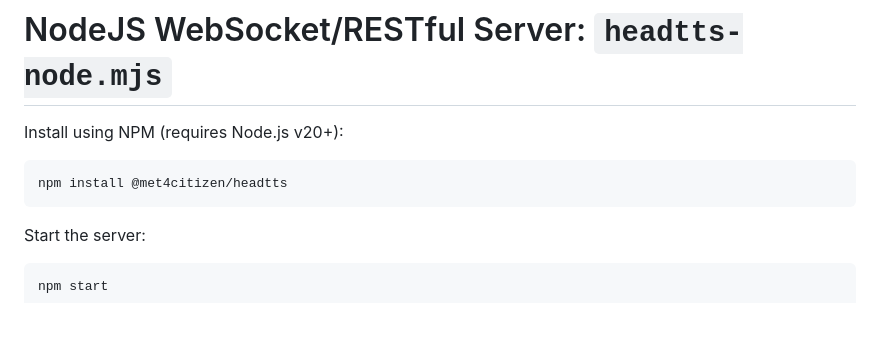
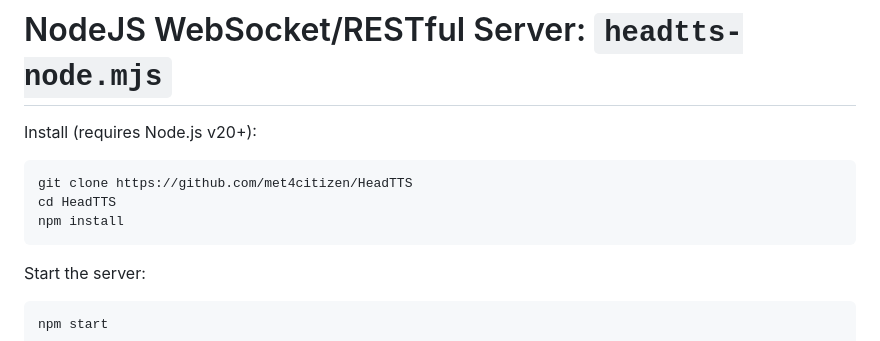
Before and after one commit to theogwo/HeadTTS, a Markdown page: README.md, the part around the change printed below. GitHub-like rendering; blank space fills up the shorter version.

````diff
--- a/README.md
+++ b/README.md
@@ -223,10 +223,12 @@ An example using an array of input items:
 
 # NodeJS WebSocket/RESTful Server: `headtts-node.mjs`
 
-Install using NPM (requires Node.js v20+):
+Install (requires Node.js v20+):
 
 ```bash
-npm install @met4citizen/headtts
+git clone https://github.com/met4citizen/HeadTTS
+cd HeadTTS
+npm install
 ```
 
 Start the server:
````
Also changed, not shown: other parts of README.md (+8 -8 lines).
